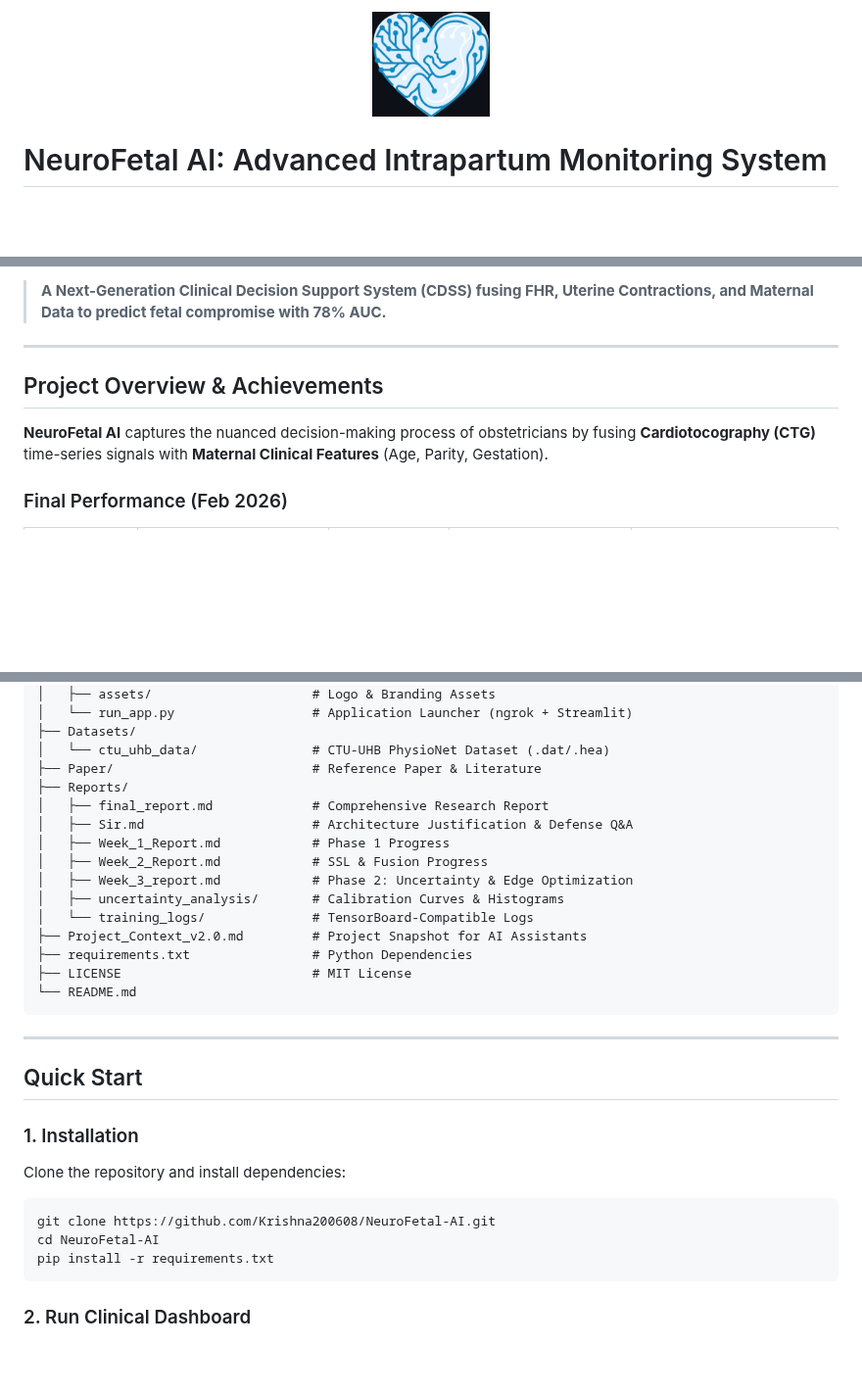
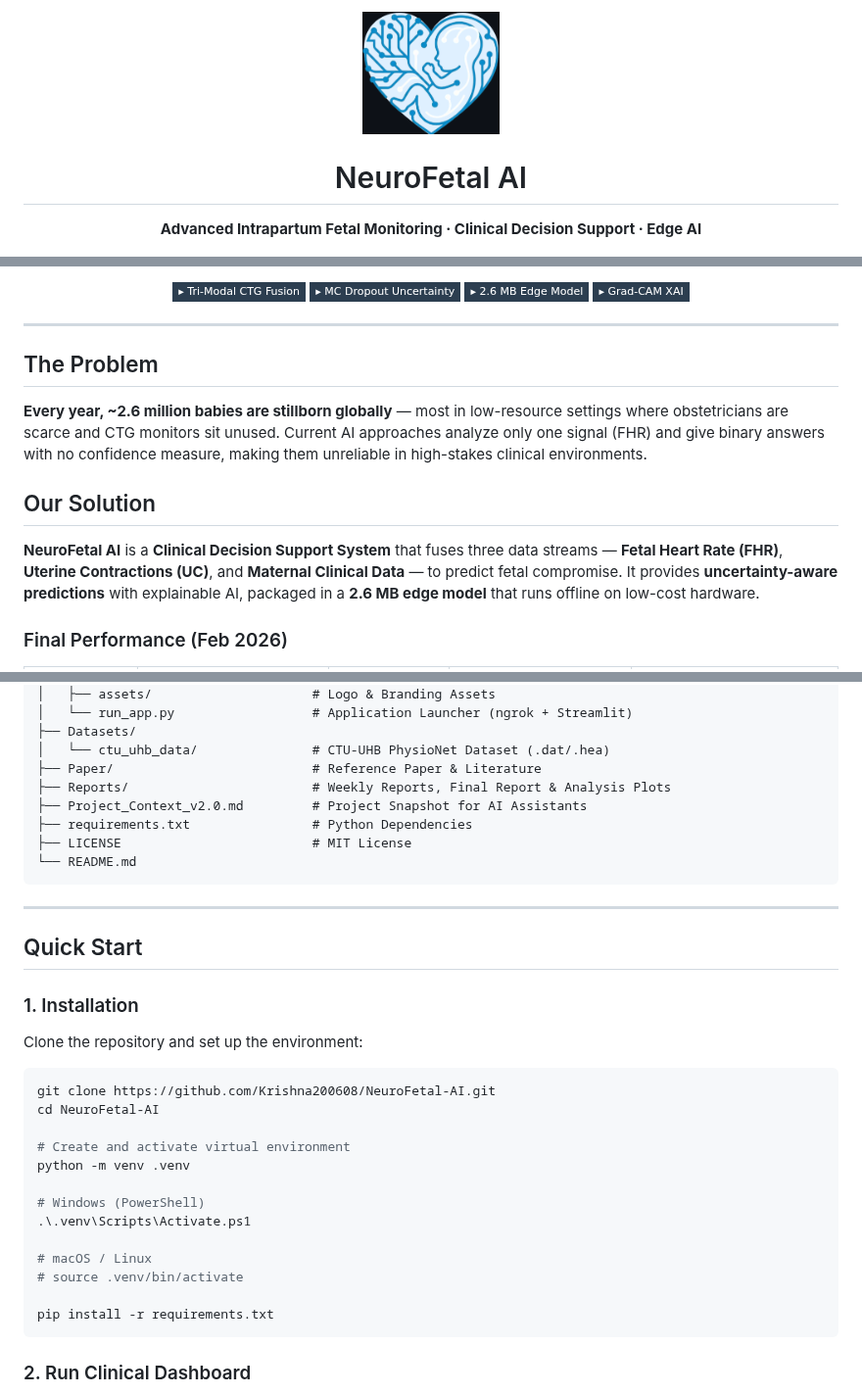
Before and after one commit to Krishna200608/NeuroFetal-AI, a Markdown page: README.MD, 3 parts joined by grey strips. Shown at 98% size. GitHub-like rendering; badges without logos; blank space fills up the shorter version.

Commit message:
feat: enhance README with updated project overview, detailed features, performance metrics, improved quick start instructions, and supervisor credits.

````diff
--- a/README.MD
+++ b/README.MD
@@ -1,6 +1,7 @@
 <p align="center">
-  <img src="Code/assets/Github_logo.png" width="120" alt="NeuroFetal AI Logo" style="background-color: black; padding: 10px; border-radius: 10px;">
+  <img src="Code/assets/Github_logo.png" width="140" alt="NeuroFetal AI Logo" style="background-color: black; padding: 10px; border-radius: 10px;">
 </p>
 
-# NeuroFetal AI: Advanced Intrapartum Monitoring System
+<h1 align="center">NeuroFetal AI</h1>
+<p align="center"><b>Advanced Intrapartum Fetal Monitoring · Clinical Decision Support · Edge AI</b></p>
 
@@ -13,11 +18,20 @@
 
-> **A Next-Generation Clinical Decision Support System (CDSS) fusing FHR, Uterine Contractions, and Maternal Data to predict fetal compromise with 78% AUC.**
+<p align="center">
+  <img src="https://img.shields.io/badge/▸_Tri--Modal_CTG_Fusion-2C3E50?style=flat-square" alt="Tri-Modal CTG Fusion">
+  <img src="https://img.shields.io/badge/▸_MC_Dropout_Uncertainty-2C3E50?style=flat-square" alt="MC Dropout Uncertainty">
+  <img src="https://img.shields.io/badge/▸_2.6_MB_Edge_Model-2C3E50?style=flat-square" alt="2.6 MB Edge Model">
+  <img src="https://img.shields.io/badge/▸_Grad--CAM_XAI-2C3E50?style=flat-square" alt="Grad-CAM XAI">
+</p>
 
 ---
 
-## Project Overview & Achievements
+## The Problem
 
-**NeuroFetal AI** captures the nuanced decision-making process of obstetricians by fusing **Cardiotocography (CTG)** time-series signals with **Maternal Clinical Features** (Age, Parity, Gestation).
+**Every year, ~2.6 million babies are stillborn globally** — most in low-resource settings where obstetricians are scarce and CTG monitors sit unused. Current AI approaches analyze only one signal (FHR) and give binary answers with no confidence measure, making them unreliable in high-stakes clinical environments.
+
+## Our Solution
+
+**NeuroFetal AI** is a **Clinical Decision Support System** that fuses three data streams — **Fetal Heart Rate (FHR)**, **Uterine Contractions (UC)**, and **Maternal Clinical Data** — to predict fetal compromise. It provides **uncertainty-aware predictions** with explainable AI, packaged in a **2.6 MB edge model** that runs offline on low-cost hardware.
 
 ### Final Performance (Feb 2026)
 | Metric | Baseline (Mendis et al.) | Previous State | **NeuroFetal AI (Final)** | Impact |
@@ -135,14 +149,7 @@ NeuroFetal-AI/
 ├── Datasets/
 │   └── ctu_uhb_data/               # CTU-UHB PhysioNet Dataset (.dat/.hea)
 ├── Paper/                          # Reference Paper & Literature
-├── Reports/
-│   ├── final_report.md             # Comprehensive Research Report
-│   ├── Sir.md                      # Architecture Justification & Defense Q&A
-│   ├── Week_1_Report.md            # Phase 1 Progress
-│   ├── Week_2_Report.md            # SSL & Fusion Progress
-│   ├── Week_3_report.md            # Phase 2: Uncertainty & Edge Optimization
-│   ├── uncertainty_analysis/       # Calibration Curves & Histograms
-│   └── training_logs/              # TensorBoard-Compatible Logs
+├── Reports/                        # Weekly Reports, Final Report & Analysis Plots
 ├── Project_Context_v2.0.md         # Project Snapshot for AI Assistants
 ├── requirements.txt                # Python Dependencies
 ├── LICENSE                         # MIT License
@@ -154,10 +161,20 @@ NeuroFetal-AI/
 ## Quick Start
 
 ### 1. Installation
-Clone the repository and install dependencies:
+Clone the repository and set up the environment:
 ```bash
 git clone https://github.com/Krishna200608/NeuroFetal-AI.git
 cd NeuroFetal-AI
+
+# Create and activate virtual environment
+python -m venv .venv
+
+# Windows (PowerShell)
+.\.venv\Scripts\Activate.ps1
+
+# macOS / Linux
+# source .venv/bin/activate
+
 pip install -r requirements.txt
 ```
 
````
Also changed, not shown: other parts of README.MD (+13 -6 lines).
